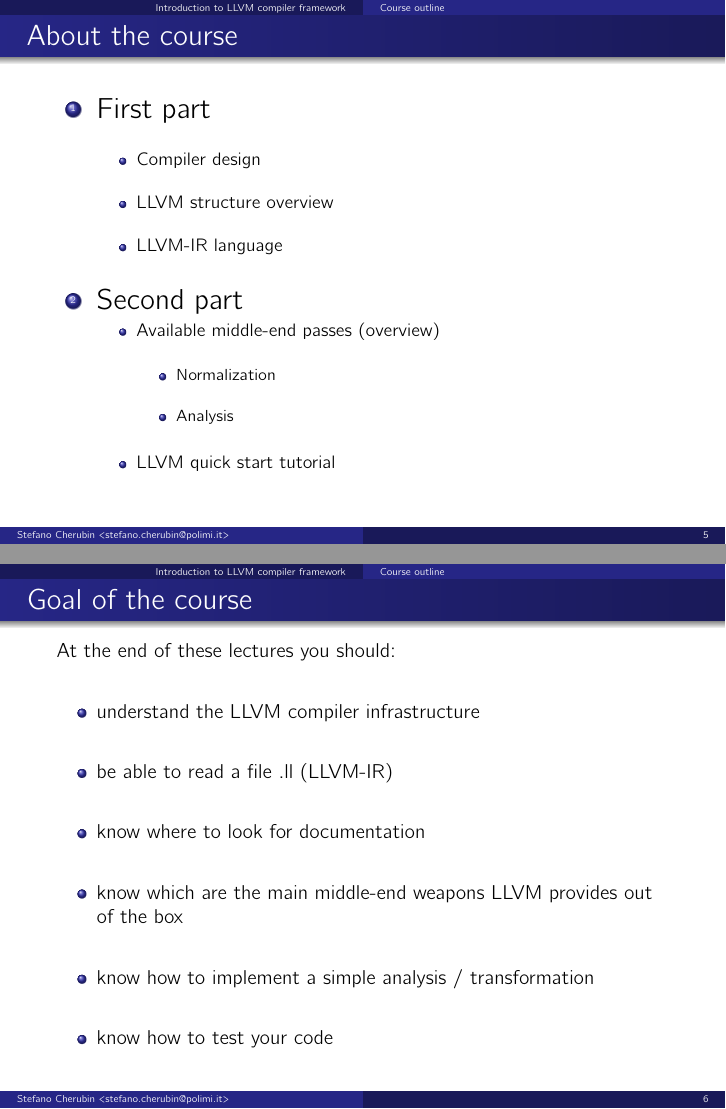
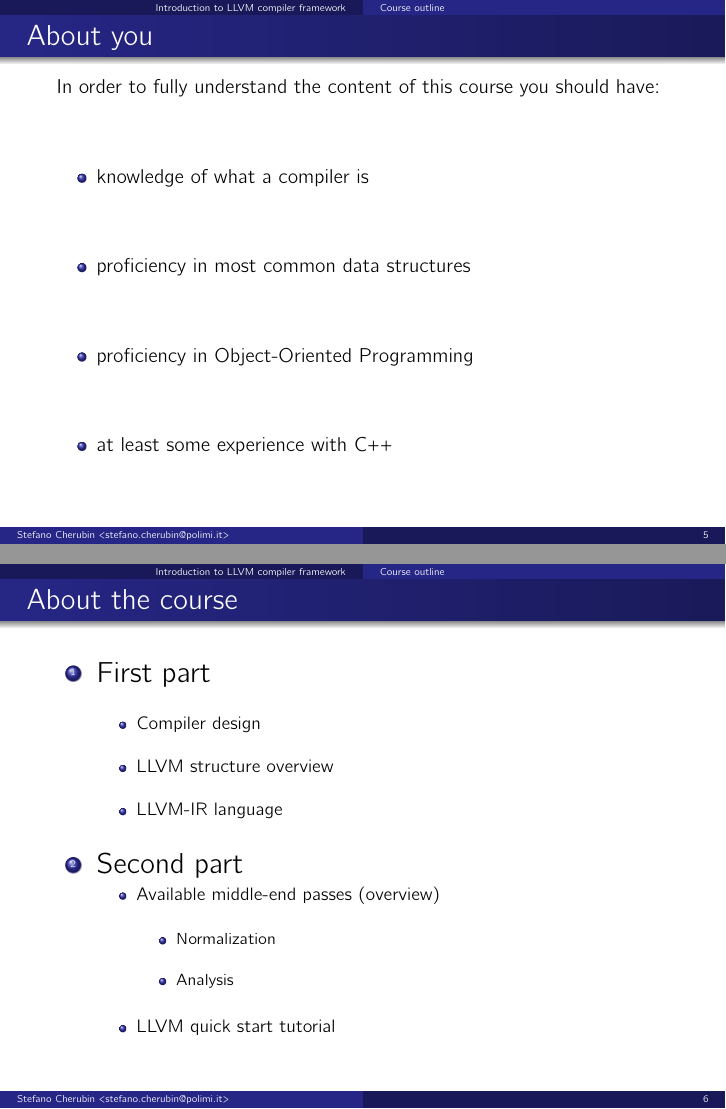
Before and after one commit to skeru/LLVM-intro, LaTeX slides (00.tex): pages 7 and 8 of 10 before the commit and pages 7 and 8 of 11 after it, joined at a grey line. Compiled offline with pdfLaTeX.

Commit message:
[00] Course Outline
+ Course pre-requierements

```diff
--- a/00.tex
+++ b/00.tex
@@ -119,6 +119,21 @@
 \end{frame}
 %--- Next Frame ---%
 
+\begin{frame}[t]{About you}
+  In order to fully understand the content of this course you should have:
+  \begin{itemize}
+    \vfill
+    \item knowledge of what a compiler is
+    \vfill
+    \item proficiency in most common data structures
+    \vfill
+    \item proficiency in Object-Oriented Programming
+    \vfill
+    \item at least some experience with C++
+  \end{itemize}
+\end{frame}
+%--- Next Frame ---%
+
 \begin{frame}[t]{About the course}
   \begin{Large}
   \vfill
@@ -157,12 +172,12 @@
     \vfill
     \item understand the LLVM compiler infrastructure
     \vfill
-    \item be able to read a file .ll (LLVM-IR)
+    \item be able to read a .ll file (LLVM-IR)
     \vfill
     \item know where to look for documentation
     \vfill
     \item know which are the main middle-end weapons
-          LLVM provides out of the box
+          LLVM provides you out of the box
     \vfill
     \item know how to implement a simple analysis / transformation
     \vfill
```
Also changed, not shown: 00.pdf.
